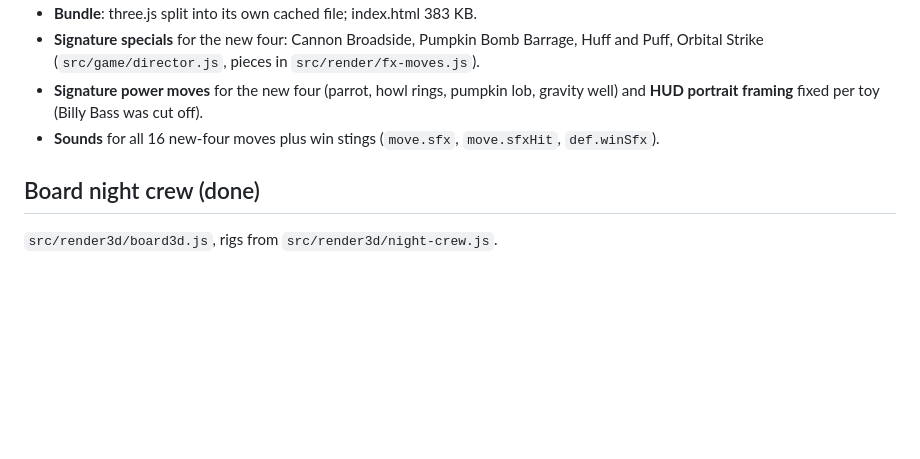
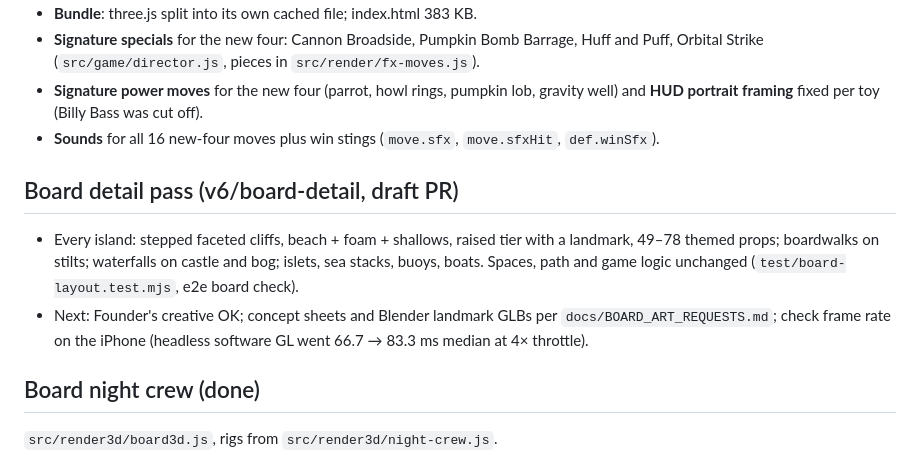
Before and after one commit to Mattrheadland/twinforge, a Markdown page: docs/NEXT_STEPS.md, the part around the change. Rendered like a GitHub page; blank space fills up the shorter version.

```diff
--- a/docs/NEXT_STEPS.md
+++ b/docs/NEXT_STEPS.md
@@ -53,6 +53,10 @@
 - **Signature power moves** for the new four (parrot, howl rings, pumpkin lob, gravity well) and **HUD portrait framing** fixed per toy (Billy Bass was cut off).
 - **Sounds** for all 16 new-four moves plus win stings (`move.sfx`, `move.sfxHit`, `def.winSfx`).
 
+## Board detail pass (v6/board-detail, draft PR)
+- Every island: stepped faceted cliffs, beach + foam + shallows, raised tier with a landmark, 49–78 themed props; boardwalks on stilts; waterfalls on castle and bog; islets, sea stacks, buoys, boats. Spaces, path and game logic unchanged (`test/board-layout.test.mjs`, e2e board check).
+- Next: Founder's creative OK; concept sheets and Blender landmark GLBs per `docs/BOARD_ART_REQUESTS.md`; check frame rate on the iPhone (headless software GL went 66.7 → 83.3 ms median at 4× throttle).
+
 ## Board night crew (done)
 `src/render3d/board3d.js`, rigs from `src/render3d/night-crew.js`.
 - **Fire dancers**: five on Czernobog's summit slope (spread across the face the camera sees, feet on the cone) and three along the Haunted Forest's back edge, left of the mountain's foot. Each hops on its own beat at about 2 Hz, scaled 1.2–1.3 so they read at the follow camera.
```
Also changed, not shown: docs/BOARD_ART_REQUESTS.md (added, +125 -0 lines), docs/STYLE_GUIDE.md (+5 -3 lines).
